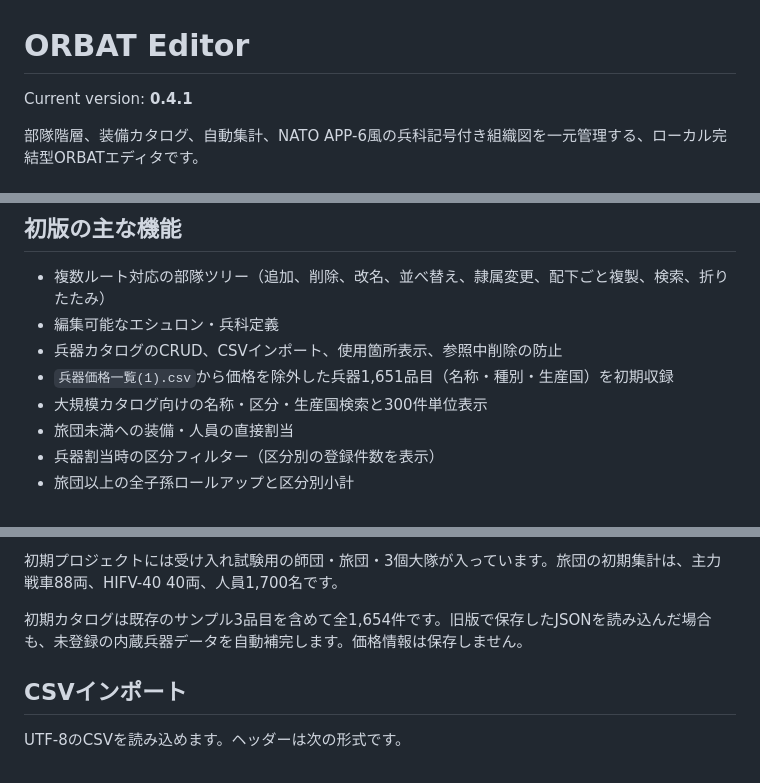
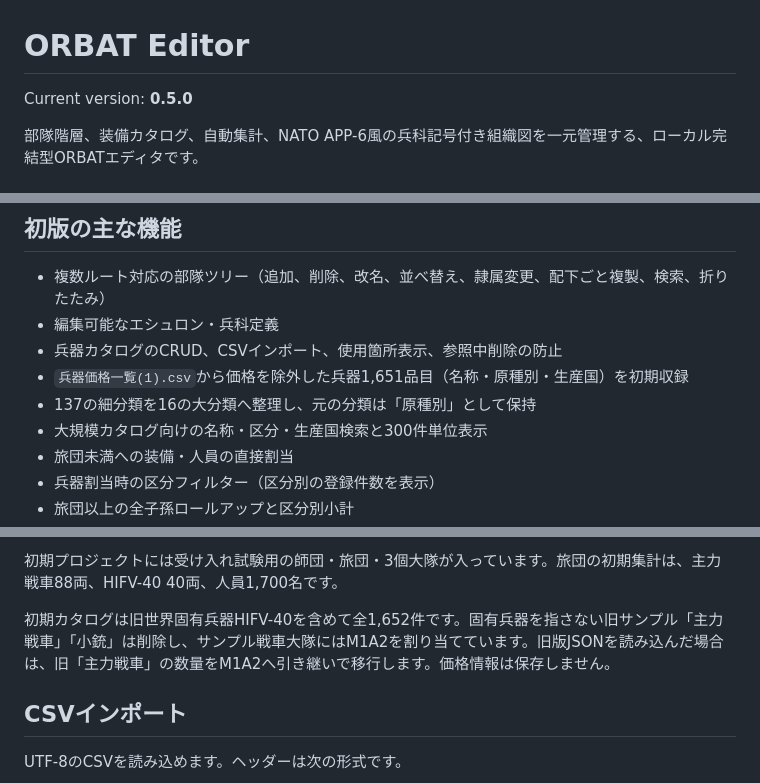
Before and after one commit to sasakiyugo/ORBATEditor, a Markdown page: README.md, 3 parts joined by grey strips. Drawn GitHub-style.

Commit message:
Refine weapon catalog categories (README.md)

```diff
--- a/README.md
+++ b/README.md
@@ -1,6 +1,6 @@
 # ORBAT Editor
 
-Current version: **0.4.1**
+Current version: **0.5.0**
 
 部隊階層、装備カタログ、自動集計、NATO APP-6風の兵科記号付き組織図を一元管理する、ローカル完結型ORBATエディタです。
 
@@ -19,7 +19,8 @@ Current version: **0.4.1**
 - 複数ルート対応の部隊ツリー（追加、削除、改名、並べ替え、隷属変更、配下ごと複製、検索、折りたたみ）
 - 編集可能なエシュロン・兵科定義
 - 兵器カタログのCRUD、CSVインポート、使用箇所表示、参照中削除の防止
-- `兵器価格一覧(1).csv`から価格を除外した兵器1,651品目（名称・種別・生産国）を初期収録
+- `兵器価格一覧(1).csv`から価格を除外した兵器1,651品目（名称・原種別・生産国）を初期収録
+- 137の細分類を16の大分類へ整理し、元の分類は「原種別」として保持
 - 大規模カタログ向けの名称・区分・生産国検索と300件単位表示
 - 旅団未満への装備・人員の直接割当
 - 兵器割当時の区分フィルター（区分別の登録件数を表示）
@@ -34,7 +35,7 @@ Current version: **0.4.1**
 
 初期プロジェクトには受け入れ試験用の師団・旅団・3個大隊が入っています。旅団の初期集計は、主力戦車88両、HIFV-40 40両、人員1,700名です。
 
-初期カタログは既存のサンプル3品目を含めて全1,654件です。旧版で保存したJSONを読み込んだ場合も、未登録の内蔵兵器データを自動補完します。価格情報は保存しません。
+初期カタログは旧世界固有兵器HIFV-40を含めて全1,652件です。固有兵器を指さない旧サンプル「主力戦車」「小銃」は削除し、サンプル戦車大隊にはM1A2を割り当てています。旧版JSONを読み込んだ場合は、旧「主力戦車」の数量をM1A2へ引き継いで移行します。価格情報は保存しません。
 
 ## CSVインポート
 
```
